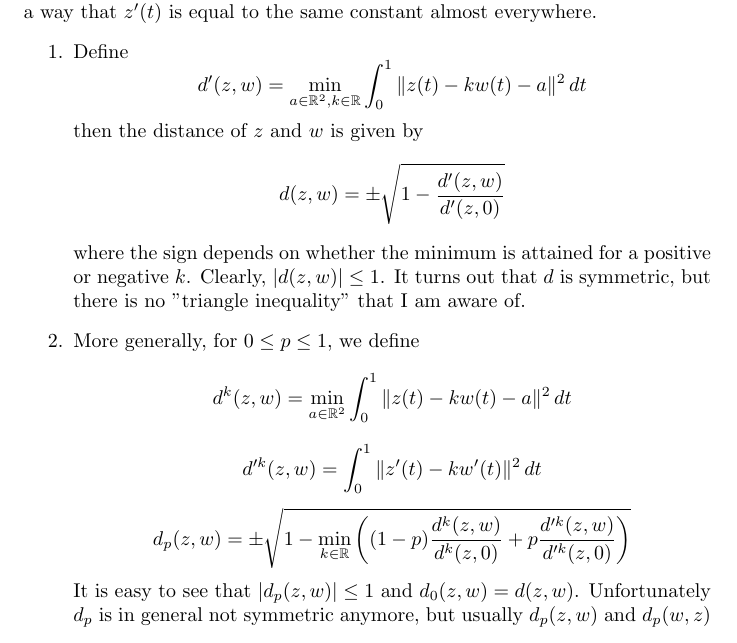
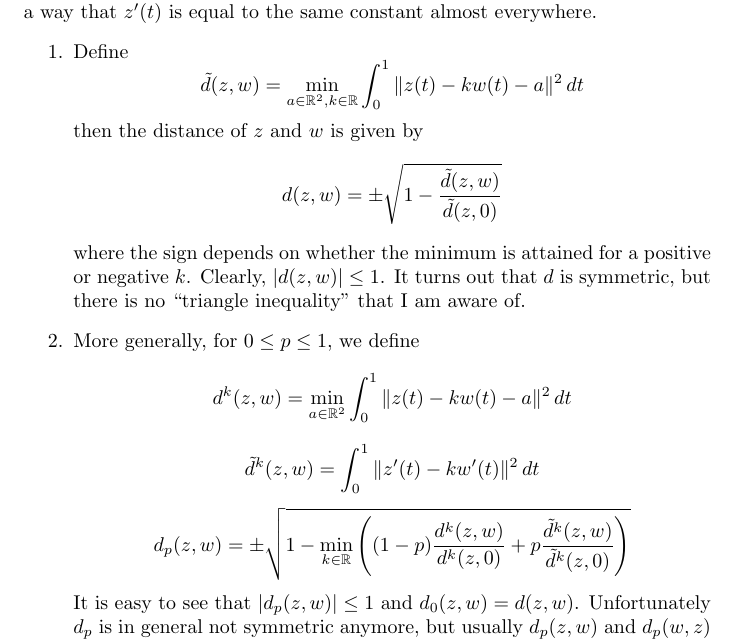
Before and after one commit to thjaeger/easystroke, a LaTeX document (doc/algo.tex): part of the page, cut so that both start at the same text. Compiled offline with pdfLaTeX.

Commit message:
cosmetic changes in doc/ (not that anyone would care)
darcs-hash:20080614072826-a887e-6b5fe3b2e447e44a4282d6bd141a14df39597a80.gz

```diff
--- a/doc/algo.tex
+++ b/doc/algo.tex
@@ -8,23 +8,22 @@ everywhere.
 \begin{enumerate}
 \item
 Define
-\[ d'(z,w) = \min_{a \in \R^2, k \in \R} \int_0^1 \|z(t) - k w(t) - a\|^2 \, dt \]
+\[ \tilde{d}(z,w) = \min_{a \in \R^2, k \in \R} \int_0^1 \|z(t) - k w(t) - a\|^2 \, dt \]
 then the distance of $z$ and $w$ is given by
-\[ d(z,w) = \pm \sqrt{1-\frac{d'(z,w)}{d'(z,0)}} \]
+\[ d(z,w) = \pm \sqrt{1-\frac{\tilde{d}(z,w)}{\tilde{d}(z,0)}} \]
 where the sign depends on whether the minimum is attained for a positive or
 negative $k$.  Clearly, $|d(z,w)| \leq 1$.  It turns out that $d$ is symmetric,
-but there is no "triangle inequality" that I am aware of.
+but there is no ``triangle inequality'' that I am aware of.
 
 \item
 More generally, for $0 \leq p \leq 1$, we define
 \[ d^k(z, w) = \min_{a \in \R^2} \int_0^1 \|z(t) - k w(t) - a\|^2 \, dt\]
-\[ d'^k(z, w) = \int_0^1 \|z'(t) - k w'(t)\|^2 \, dt\]
-\[ d_p(z, w) = \pm \sqrt{1 - \min_{k \in \R}\left( (1-p)\frac{d^k(z,w)}{d^k(z,0)} + p\frac{d'^k(z,w)}{d'^k(z,0)} \right)} \]
+\[ \tilde{d}^k(z, w) = \int_0^1 \|z'(t) - k w'(t)\|^2 \, dt\]
+\[ d_p(z, w) = \pm \sqrt{1 - \min_{k \in \R}\left( (1-p)\frac{d^k(z,w)}{d^k(z,0)} + p\frac{\tilde{d}^k(z,w)}{\tilde{d}^k(z,0)} \right)} \]
 It is easy to see that $|d_p(z,w)| \leq 1$ and $d_0(z,w) = d(z,w)$.
 Unfortunately $d_p$ is in general not symmetric anymore, but usually
 $d_p(z,w)$ and $d_p(w,z)$ are close.
 
-\item
 \end{enumerate}
 
 \end{document}
```
